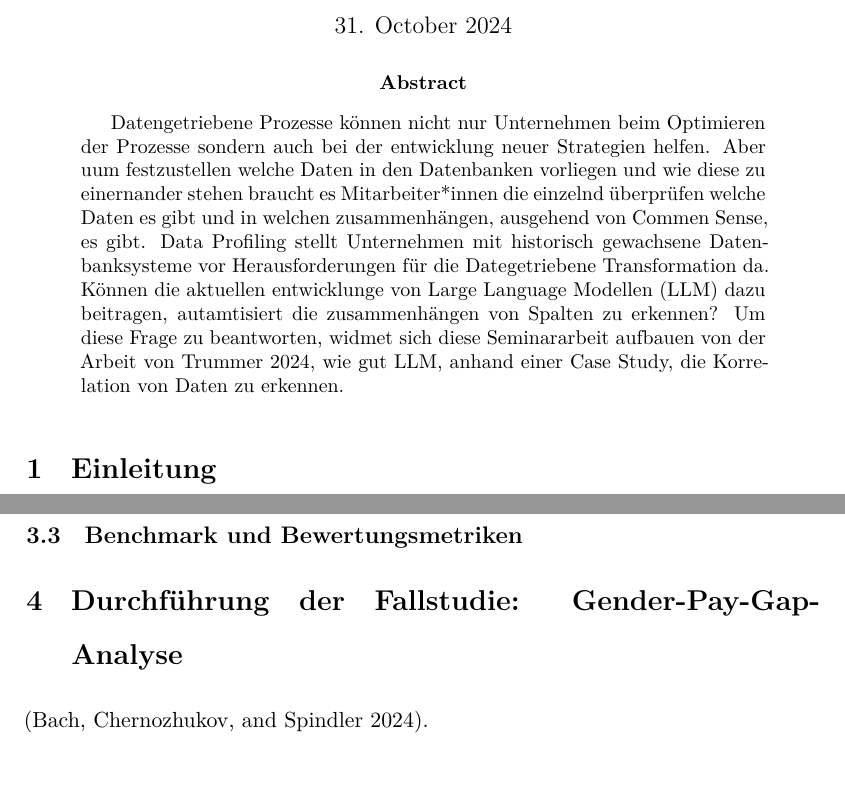
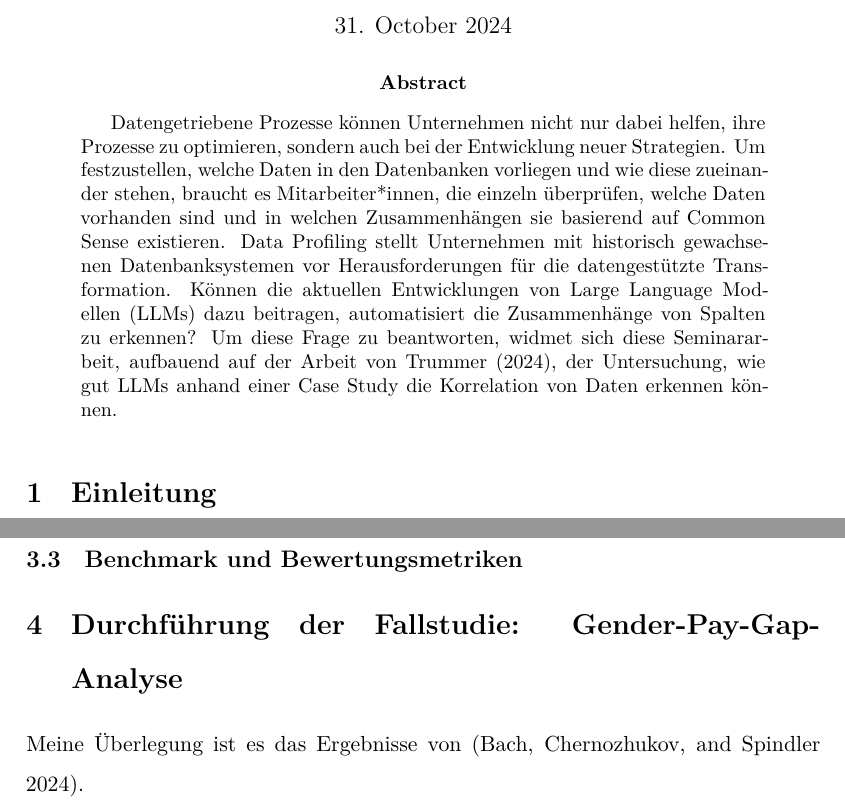
Before and after one commit to VinKKAP/Data-Analysis-with-LLM, a Quarto document (Seminar.qmd): two parts of pages 1 and 2 of 3, joined at a grey line, cut so that both start at the same text, the shorter picture padded with empty space. The pictures show the output file Seminar.pdf that the author committed with the source.

Commit message:
Format gefixed

```diff
--- a/Seminar.qmd
+++ b/Seminar.qmd
@@ -56,10 +56,8 @@ execute:
     warning: false
 jupyter: python3
 
-
 abstract: |
-  Datengetriebene Prozesse können nicht nur Unternehmen beim Optimieren der Prozesse sondern auch bei der entwicklung neuer Strategien helfen. Aber uum festzustellen welche Daten in den Datenbanken vorliegen und wie diese zu einernander stehen braucht es Mitarbeiter*innen die einzelnd überprüfen welche Daten es gibt und in welchen zusammenhängen, ausgehend von Commen Sense, es gibt. Data Profiling stellt Unternehmen mit historisch gewachsene Datenbanksysteme vor Herausforderungen für die Dategetriebene Transformation da. Können die aktuellen entwicklunge von Large Language Modellen (LLM) dazu beitragen, autamtisiert die zusammenhängen von Spalten zu erkennen? Um diese Frage zu beantworten, widmet sich diese Seminararbeit aufbauen von der Arbeit von Trummer 2024, wie gut LLM, anhand einer Case Study, die Korrelation von Daten zu erkennen.
-
+  Datengetriebene Prozesse können Unternehmen nicht nur dabei helfen, ihre Prozesse zu optimieren, sondern auch bei der Entwicklung neuer Strategien. Um festzustellen, welche Daten in den Datenbanken vorliegen und wie diese zueinander stehen, braucht es Mitarbeiter*innen, die einzeln überprüfen, welche Daten vorhanden sind und in welchen Zusammenhängen sie basierend auf Common Sense existieren. Data Profiling stellt Unternehmen mit historisch gewachsenen Datenbanksystemen vor Herausforderungen für die datengestützte Transformation. Können die aktuellen Entwicklungen von Large Language Modellen (LLMs) dazu beitragen, automatisiert die Zusammenhänge von Spalten zu erkennen? Um diese Frage zu beantworten, widmet sich diese Seminararbeit, aufbauend auf der Arbeit von Trummer (2024), der Untersuchung, wie gut LLMs anhand einer Case Study die Korrelation von Daten erkennen können.
 ---
 
 # Einleitung
@@ -83,7 +81,7 @@ abstract: |
 ## Benchmark und Bewertungsmetriken
 
 # Durchführung der Fallstudie: Gender-Pay-Gap-Analyse
-[@bach2024heterogeneity].
+Meine Überlegung ist es das Ergebnisse von [@bach2024heterogeneity].
 
 ## Fragestellung
 
```
Also changed, not shown: Seminar.pdf, Seminar.tex, Seminar.qmd (2 more changed lines).
